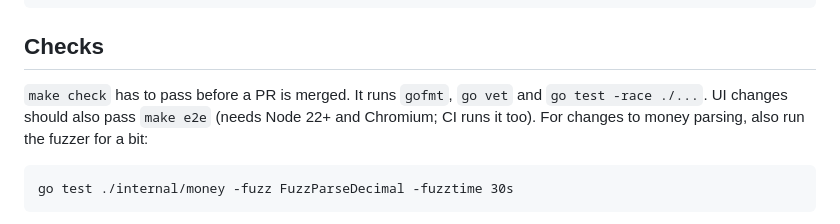
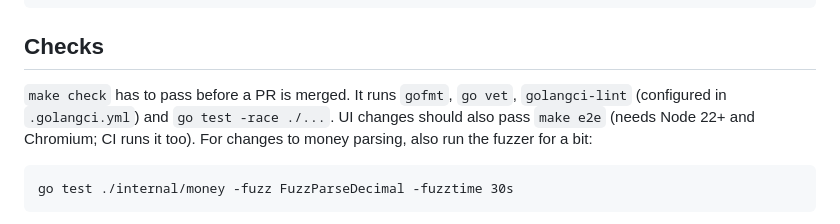
Before and after one commit to Ivanko1608/bbbudget, a Markdown page: CONTRIBUTING.md, the part around the change. Drawn GitHub-style.

Commit message:
Name golangci-lint in the make check description

````diff
--- a/CONTRIBUTING.md
+++ b/CONTRIBUTING.md
@@ -28,7 +28,7 @@ Use a throwaway data directory while developing, so you don't touch your real bu
 
 ## Checks
 
-`make check` has to pass before a PR is merged. It runs `gofmt`, `go vet` and `go test -race ./...`. UI changes should also pass `make e2e` (needs Node 22+ and Chromium; CI runs it too). For changes to money parsing, also run the fuzzer for a bit:
+`make check` has to pass before a PR is merged. It runs `gofmt`, `go vet`, `golangci-lint` (configured in `.golangci.yml`) and `go test -race ./...`. UI changes should also pass `make e2e` (needs Node 22+ and Chromium; CI runs it too). For changes to money parsing, also run the fuzzer for a bit:
 
 ```
 go test ./internal/money -fuzz FuzzParseDecimal -fuzztime 30s
````
